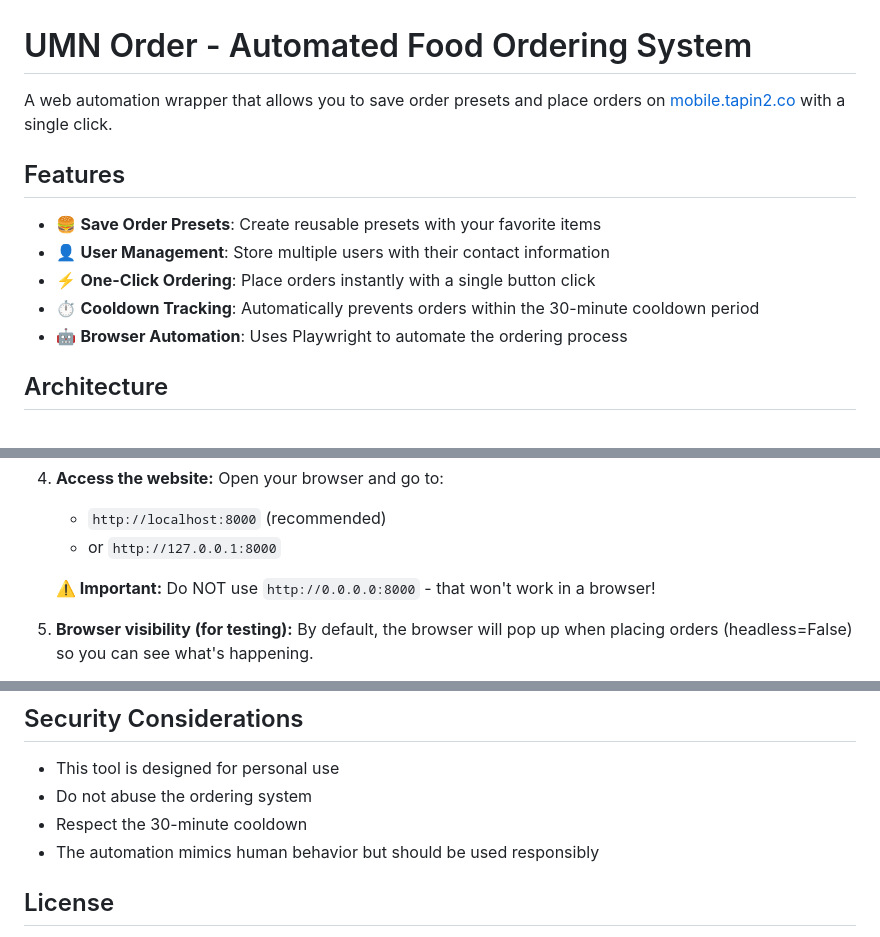
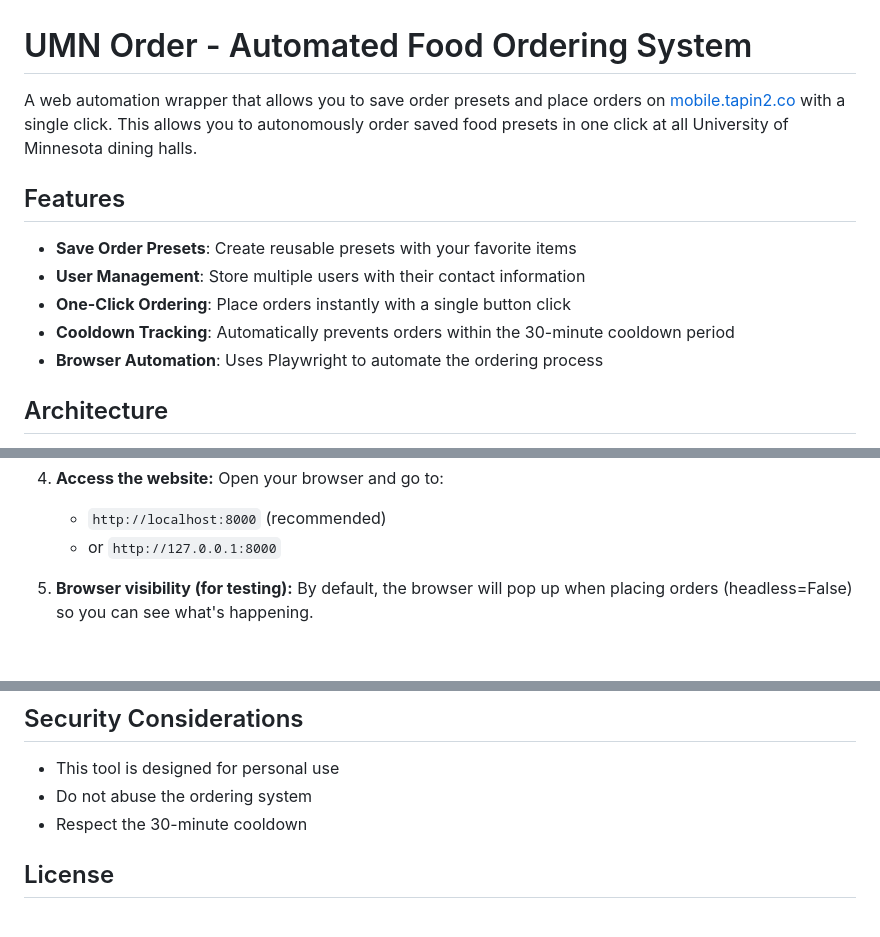
Before and after one commit to SameerFGupta/UMNorder, a Markdown page: README.md, 3 parts joined by grey strips. Rendered like a GitHub page; blank space fills up the shorter version.

Commit message:
Enhance README
Expanded the description and removed irrelevant text

```diff
--- a/README.md
+++ b/README.md
@@ -1,14 +1,14 @@
 # UMN Order - Automated Food Ordering System
 
-A web automation wrapper that allows you to save order presets and place orders on [mobile.tapin2.co](https://mobile.tapin2.co/1238) with a single click.
+A web automation wrapper that allows you to save order presets and place orders on [mobile.tapin2.co](https://mobile.tapin2.co/1238) with a single click. This allows you to autonomously order saved food presets in one click at all University of Minnesota dining halls.
 
 ## Features
 
-- 🍔 **Save Order Presets**: Create reusable presets with your favorite items
-- 👤 **User Management**: Store multiple users with their contact information
-- ⚡ **One-Click Ordering**: Place orders instantly with a single button click
-- ⏱️ **Cooldown Tracking**: Automatically prevents orders within the 30-minute cooldown period
-- 🤖 **Browser Automation**: Uses Playwright to automate the ordering process
+- **Save Order Presets**: Create reusable presets with your favorite items
+- **User Management**: Store multiple users with their contact information
+- **One-Click Ordering**: Place orders instantly with a single button click
+- **Cooldown Tracking**: Automatically prevents orders within the 30-minute cooldown period
+- **Browser Automation**: Uses Playwright to automate the ordering process
 
 ## Architecture
 
@@ -44,8 +44,6 @@ A web automation wrapper that allows you to save order presets and place orders
    Open your browser and go to:
    - `http://localhost:8000` (recommended)
    - or `http://127.0.0.1:8000`
-
-   **⚠️ Important:** Do NOT use `http://0.0.0.0:8000` - that won't work in a browser!
 
 5. **Browser visibility (for testing):**
    By default, the browser will pop up when placing orders (headless=False) so you can see what's happening.
@@ -189,7 +187,6 @@ This will open a browser and test with sample items. Edit `test_automation.py` t
 - This tool is designed for personal use
 - Do not abuse the ordering system
 - Respect the 30-minute cooldown
-- The automation mimics human behavior but should be used responsibly
 
 ## License
 
```
